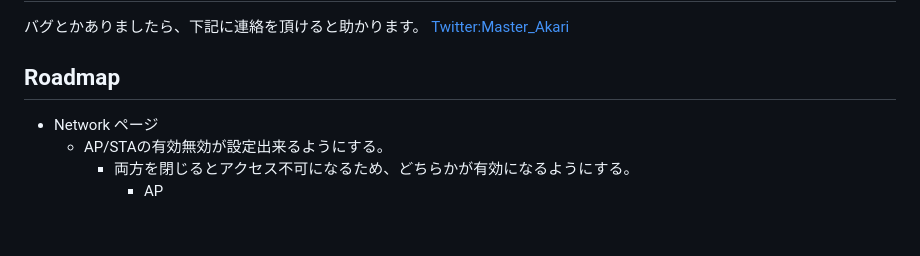
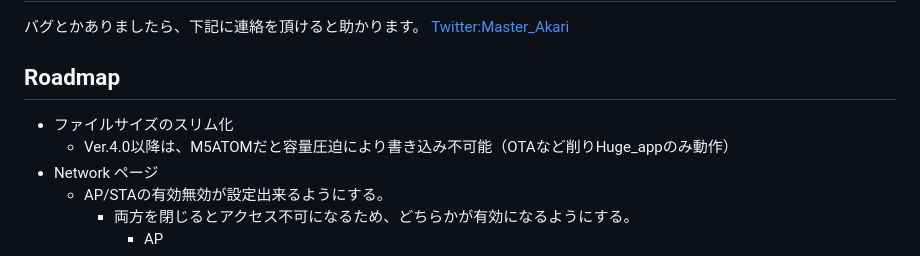
Before and after one commit to MaSiRoProjectOSS/CushyWebServer, a Markdown page: README.md, the part around the change. Rendered like a GitHub page; blank space fills up the shorter version.

Commit message:
Update README.md (#12)
Signed-off-by: マスターあかり <96641742+MasterAkari@users.noreply.github.com>

```diff
--- a/README.md
+++ b/README.md
@@ -199,6 +199,8 @@ It is listed [here](./Changelog).
 
 ## Roadmap
 
+* ファイルサイズのスリム化
+  * Ver.4.0以降は、M5ATOMだと容量圧迫により書き込み不可能（OTAなど削りHuge_appのみ動作）
 * Network ページ
   * AP/STAの有効無効が設定出来るようにする。
     * 両方を閉じるとアクセス不可になるため、どちらかが有効になるようにする。
```
